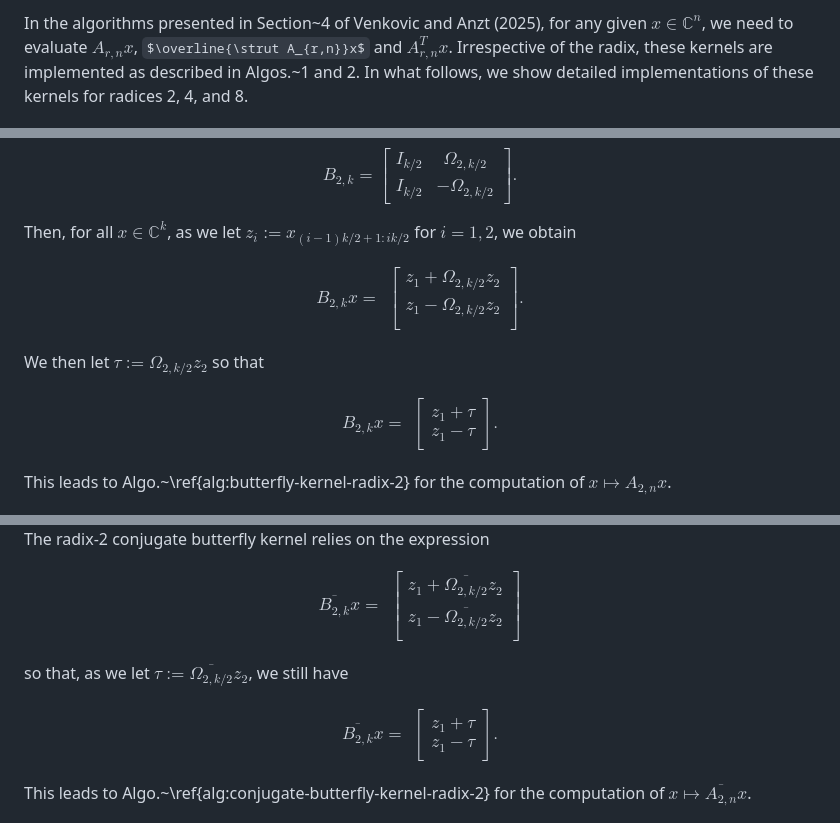
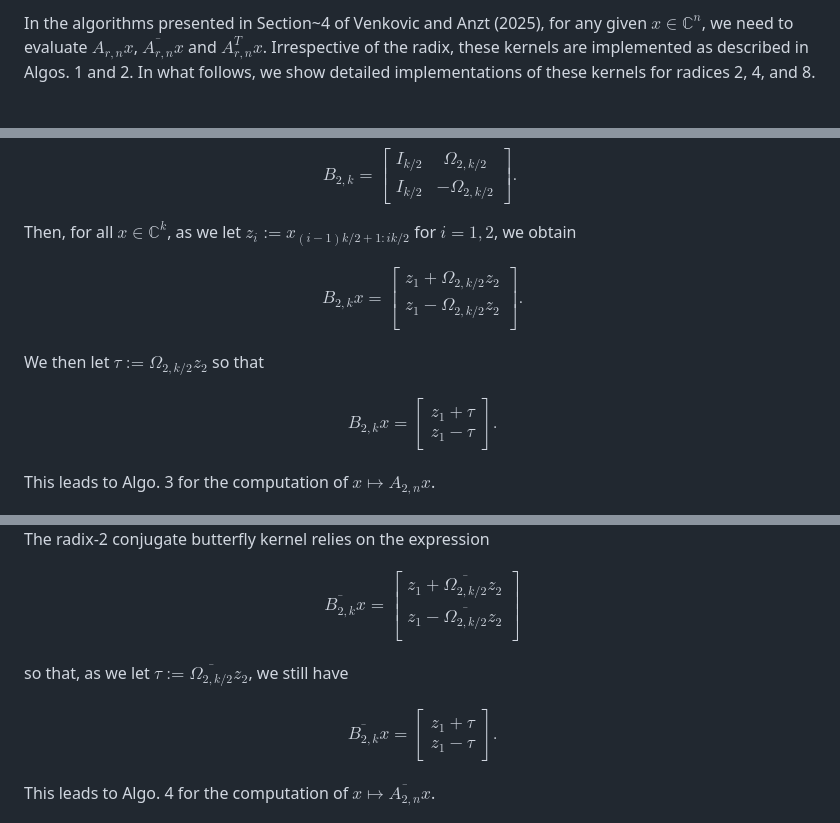
Before and after one commit to venkovic/c-permutation-avoiding-convolution, a Markdown page: README.md, 3 parts joined by grey strips. GitHub-like rendering; some formulas as TeX source.

Commit message:
trying to render isolated maths.

```diff
--- a/README.md
+++ b/README.md
@@ -1,5 +1,5 @@
-In the algorithms presented in Section~4 of Venkovic and Anzt (2025), for any given $x\in\mathbb{C}^n$, we need to evaluate $A_{r,n}x$, $\overline{\strut A_{r,n}}x$ and $A_{r,n}^Tx$.
-Irrespective of the radix, these kernels are implemented as described in Algos.~1 and 2.
+In the algorithms presented in Section~4 of Venkovic and Anzt (2025), for any given $x\in\mathbb{C}^n$, we need to evaluate $A_{r,n}x$, $\overline{ A_{r,n}}x$ and $A_{r,n}^Tx$.
+Irrespective of the radix, these kernels are implemented as described in Algos. 1 and 2.
 In what follows, we show detailed implementations of these kernels for radices 2, 4, and 8.
 
 <div align="center">
@@ -42,7 +42,7 @@ Then, for all $x\in\mathbb{C}^k$, as we let $z_i:=x_{(i-1)k/2+1:ik/2}$ for $i=1,
 
 $$
 \begin{align}
-B_{2,k}x=&\,
+B_{2,k}x=
 \begin{bmatrix}
 z_{1}+\Omega_{2,k/2}z_{2}\\
 z_{1}-\Omega_{2,k/2}z_{2}\\
@@ -54,7 +54,7 @@ We then let $\tau:=\Omega_{2,k/2}z_{2}$ so that
 
 $$
 \begin{align}
-B_{2,k}x=&\,
+B_{2,k}x=
 \begin{bmatrix}
 z_{1}+\tau\\
 z_{1}-\tau
@@ -62,7 +62,7 @@ z_{1}-\tau
 \end{align}
 $$
 
-This leads to Algo.~\ref{alg:butterfly-kernel-radix-2} for the computation of $x\mapsto A_{2,n}x$.
+This leads to Algo. 3 for the computation of $x\mapsto A_{2,n}x$.
 
 <div align="center">
   <img src="Printing-of-tex-algorithms/algo03_butterfly-kernel-radix-2.png">
@@ -72,7 +72,7 @@ The radix-2 conjugate butterfly kernel relies on the expression
 
 $$
 \begin{align}
-\overline{B_{2,k}}x=&\,
+\overline{B_{2,k}}x=
 \begin{bmatrix}
 z_{1}+\overline{\Omega_{2,k/2}}z_{2}\\
 z_{1}-\overline{\Omega_{2,k/2}}z_{2}\\
@@ -84,7 +84,7 @@ so that, as we let $\tau:=\overline{\Omega_{2,k/2}}z_{2}$, we still have
 
 $$
 \begin{align}
-\overline{B_{2,k}}x=&\,
+\overline{B_{2,k}}x=
 \begin{bmatrix}
 z_{1}+\tau\\
 z_{1}-\tau
@@ -92,7 +92,7 @@ z_{1}-\tau
 \end{align}
 $$
 
-This leads to Algo.~\ref{alg:conjugate-butterfly-kernel-radix-2} for the computation of $x\mapsto\overline{A_{2,n}}x$.
+This leads to Algo. 4 for the computation of $x\mapsto\overline{A_{2,n}}x$.
 
 <div align="center">
   <img src="Printing-of-tex-algorithms/algo04_conjugate-butterfly-kernel-radix-2.png">
```
Also changed, not shown: other parts of README.md (+4 -4 lines).
